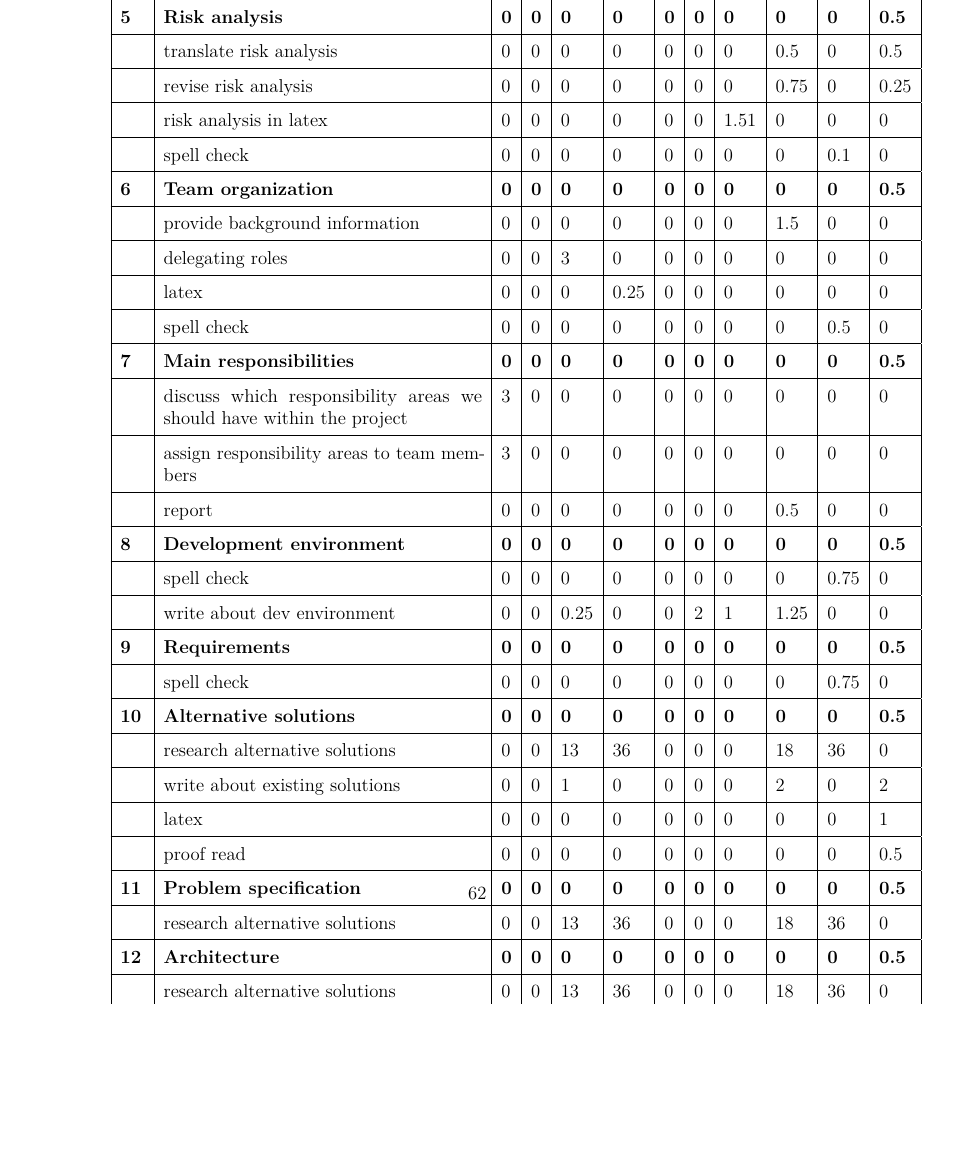
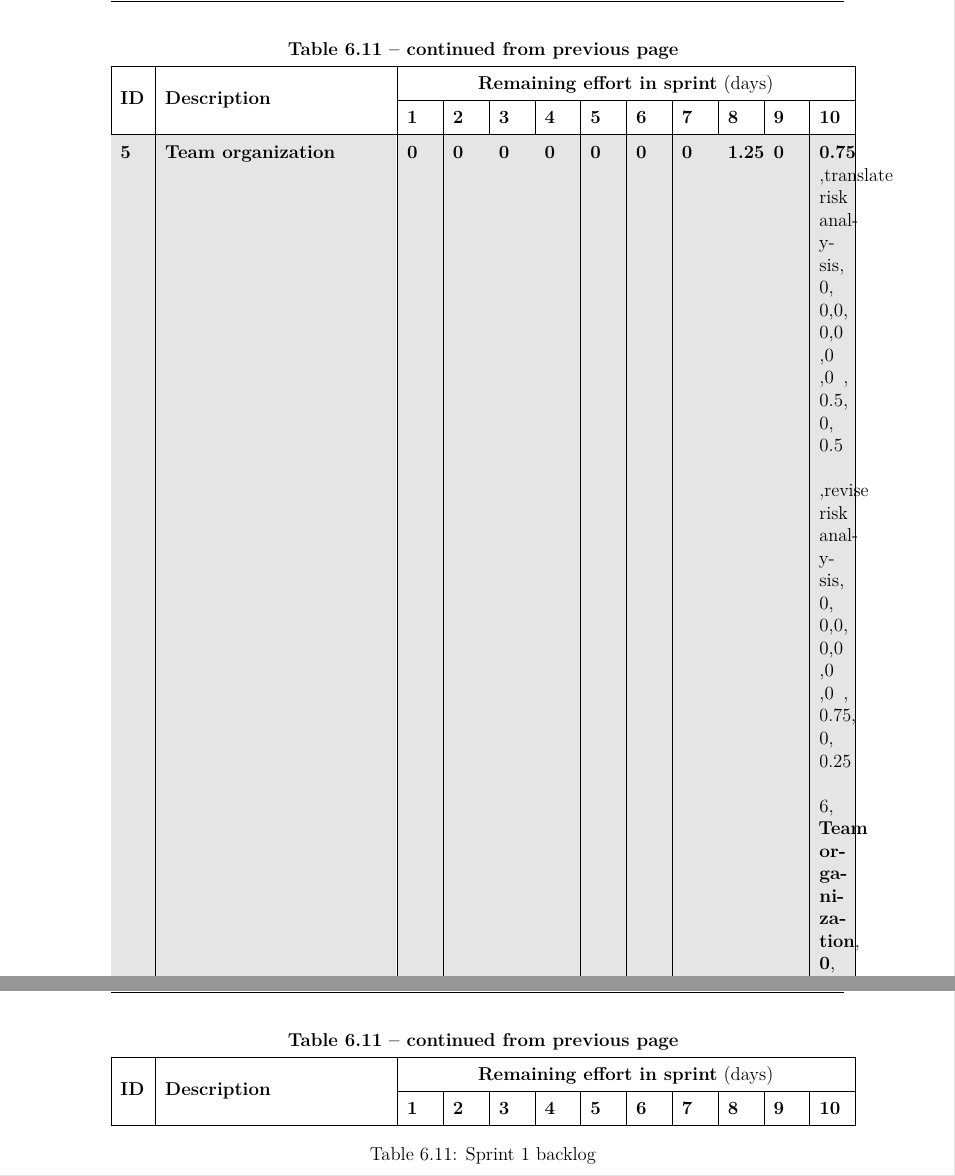
Before and after one commit to haavardlian/IT2901, a LaTeX thesis (report/rapport.tex, which reads report/appendix/backlog/backlog1.csv, report/appendix/backlog/backlog1.tex, report/ch/devProcess/backlogs.tex): part of page 67 of 87 before the commit and two parts of pages 68 and 69 of 89 after it, the two joined at a grey line, cut at the place of the change, the shorter picture padded with empty space. Compiled offline with pdfLaTeX.

Commit message:
Added backlog sprint 1 to longtable environment

```diff
--- a/report/appendix/backlog/backlog1.csv
+++ b/report/appendix/backlog/backlog1.csv
@@ -2,32 +3,24 @@
 % 27, 	28,	29,	30, 31,	3, 	4, 	5, 	6, 7
-5, \textbf{Risk analysis}, 			\textbf{0}, 	\textbf{0}, 	\textbf{0}, 	\textbf{0}, 	\textbf{0}, 	\textbf{0}, 	\textbf{0}, 	\textbf{0}, 	\textbf{0}, 	\textbf{0.5}
-% 27, 	28,	29,	30, 31,	3, 	4, 	5, 	6, 7
+
+5\cellcolor{lightgray}, \textbf{Team organization}\cellcolor{lightgray}, 			\textbf{0}\cellcolor{lightgray}, 	\textbf{0}\cellcolor{lightgray}, 	\textbf{0}\cellcolor{lightgray}, 	\textbf{0}\cellcolor{lightgray}, 	\textbf{0}\cellcolor{lightgray}, 	\textbf{0}\cellcolor{lightgray}, 	\textbf{0}\cellcolor{lightgray}, 	\textbf{1.25}\cellcolor{lightgray}, 	\textbf{0}\cellcolor{lightgray}, 	\textbf{0.75}\cellcolor{lightgray}
 ,translate risk analysis, 0, 0,0, 0,0 ,0 ,0 , 0.5, 0, 0.5
 ,revise risk analysis, 0, 0,0, 0,0 ,0 ,0 , 0.75, 0, 0.25
-,risk analysis in latex, 0, 0,0, 0,0 ,0 ,1.51 , 0, 0, 0
-,spell check, 0, 0,0, 0,0 ,0 ,0 , 0, 0.1, 0
 
-6, \textbf{Team organization}, 			\textbf{0}, 	\textbf{0}, 	\textbf{0}, 	\textbf{0}, 	\textbf{0}, 	\textbf{0}, 	\textbf{0}, 	\textbf{0}, 	\textbf{0}, 	\textbf{0.5}
+
+6\cellcolor{lightgray}, \textbf{Team organization}\cellcolor{lightgray}, 			\textbf{0}\cellcolor{lightgray}, 	\textbf{0}\cellcolor{lightgray}, 	\textbf{3}\cellcolor{lightgray}, 	\textbf{0}\cellcolor{lightgray}, 	\textbf{0}\cellcolor{lightgray}, 	\textbf{0}\cellcolor{lightgray}, 	\textbf{0}\cellcolor{lightgray}, 	\textbf{1.5}\cellcolor{lightgray}, 	\textbf{0}\cellcolor{lightgray}, 	\textbf{0}\cellcolor{lightgray}
+
 % 27, 	28,	29,	30, 31,	3, 	4, 	5, 	6, 7
-, provide background information, 0, 0,0, 0,0 ,0 ,0 , 1.5, 0, 0
+, provide background info, 0, 0,0, 0,0 ,0 ,0 , 1.5, 0, 0
 , delegating roles, 0, 0,3, 0,0 ,0 ,0 , 0, 0, 0
-, latex,  0, 0,0, 0.25,0 ,0 ,0 , 0, 0, 0
-, spell check, 0, 0,0, 0,0 ,0 ,0 , 0, 0.5, 0
 
-7, \textbf{Main responsibilities}, 			\textbf{0}, 	\textbf{0}, 	\textbf{0}, 	\textbf{0}, 	\textbf{0}, 	\textbf{0}, 	\textbf{0}, 	\textbf{0}, 	\textbf{0}, 	\textbf{0.5}
-, discuss which responsibility areas we should have within the project, 3, 0,0, 0,0 ,0 ,0 , 0, 0, 0
+ 7\cellcolor{lightgray}, \textbf{Main responsibilities}\cellcolor{lightgray}, 			\textbf{6}\cellcolor{lightgray}, 	\textbf{0}\cellcolor{lightgray}, 	\textbf{0}\cellcolor{lightgray}, 	\textbf{0}\cellcolor{lightgray}, 	\textbf{0}\cellcolor{lightgray}, 	\textbf{0}\cellcolor{lightgray}, 	\textbf{0}\cellcolor{lightgray}, 	\textbf{0}\cellcolor{lightgray}, 	\textbf{0}\cellcolor{lightgray}, 	\textbf{0}\cellcolor{lightgray}
+, discuss responsibility arease, 3, 0,0, 0,0 ,0 ,0 , 0, 0, 0
 , assign responsibility areas to team members, 3, 0,0, 0,0 ,0 ,0 , 0, 0, 0
-, report, 0, 0,0, 0,0 ,0 ,0 , 0.5, 0, 0
 
-8, \textbf{Development environment}, 			\textbf{0}, 	\textbf{0}, 	\textbf{0}, 	\textbf{0}, 	\textbf{0}, 	\textbf{0}, 	\textbf{0}, 	\textbf{0}, 	\textbf{0}, 	\textbf{0.5}
-, spell check, 0, 0,0, 0,0 ,0 ,0 , 0, 0.75, 0
+8\cellcolor{lightgray}, 						\textbf{Dev environment}\cellcolor{lightgray}, 			\textbf{0}\cellcolor{lightgray},					\textbf{0}\cellcolor{lightgray},					\textbf{0.25}\cellcolor{lightgray},					\textbf{0}\cellcolor{lightgray},					\textbf{0}\cellcolor{lightgray},					\textbf{2}\cellcolor{lightgray},					\textbf{1}\cellcolor{lightgray},					\textbf{1.25}\cellcolor{lightgray},					\textbf{0}\cellcolor{lightgray},					\textbf{0}\cellcolor{lightgray}
 , write about dev environment, 0, 0,0.25, 0,0 ,2 ,1 , 1.25, 0, 0
 
-9, \textbf{Requirements}, 			\textbf{0}, 	\textbf{0}, 	\textbf{0}, 	\textbf{0}, 	\textbf{0}, 	\textbf{0}, 	\textbf{0}, 	\textbf{0}, 	\textbf{0}, 	\textbf{0.5}
-, spell check, 0, 0,0, 0,0 ,0 ,0 , 0, 0.75, 0
+9\cellcolor{lightgray}, 						\textbf{Requirements}\cellcolor{lightgray}, 			\textbf{0}\cellcolor{lightgray},					\textbf{0}\cellcolor{lightgray},					\textbf{0}\cellcolor{lightgray},					\textbf{0}\cellcolor{lightgray},					\textbf{0}\cellcolor{lightgray},					\textbf{0}\cellcolor{lightgray},					\textbf{0}\cellcolor{lightgray},					\textbf{1}\cellcolor{lightgray},					\textbf{1}\cellcolor{lightgray},					\textbf{1.5}\cellcolor{lightgray}
+, revise requirements, 0, 0,0, 0,0 ,0 ,0 , 1, 1, 0
+, digitalize from paper, 0, 0,0, 0,0 ,0 ,0 , 0, 0, 1.5
 
-10, \textbf{Alternative solutions}, 			\textbf{0}, 	\textbf{0}, 	\textbf{0}, 	\textbf{0}, 	\textbf{0}, 	\textbf{0}, 	\textbf{0}, 	\textbf{0}, 	\textbf{0}, 	\textbf{0.5}
-, research alternative solutions, 0, 0,13, 36,0 ,0 ,0 , 18, 36, 0
-, write about existing solutions, 0, 0,1, 0,0 ,0 ,0 , 2, 0, 2
-, latex, 0, 0,0, 0,0 ,0 ,0 , 0, 0, 1
-, proof read, 0, 0,0, 0,0 ,0 ,0 , 0, 0, 0.5
@@ -34,3 +30 @@
 
-11, \textbf{Problem specification}, 			\textbf{0}, 	\textbf{0}, 	\textbf{0}, 	\textbf{0}, 	\textbf{0}, 	\textbf{0}, 	\textbf{0}, 	\textbf{0}, 	\textbf{0}, 	\textbf{0.5}
-, research alternative solutions, 0, 0,13, 36,0 ,0 ,0 , 18, 36, 0
@@ -37,6 +34,2 @@
 
-12, \textbf{Architecture}, 			\textbf{0}, 	\textbf{0}, 	\textbf{0}, 	\textbf{0}, 	\textbf{0}, 	\textbf{0}, 	\textbf{0}, 	\textbf{0}, 	\textbf{0}, 	\textbf{0.5}
-, research alternative solutions, 0, 0,13, 36,0 ,0 ,0 , 18, 36, 0
 
-13, \textbf{Project management}, 			\textbf{0}, 	\textbf{0}, 	\textbf{0}, 	\textbf{0}, 	\textbf{0}, 	\textbf{0}, 	\textbf{0}, 	\textbf{0}, 	\textbf{0}, 	\textbf{0.5}
-, research alternative solutions, 0, 0,13, 36,0 ,0 ,0 , 18, 36, 0
@@ -43,3 +40 @@
 
-15, \textbf{Draw prototypes}, 			\textbf{0}, 	\textbf{0}, 	\textbf{0}, 	\textbf{0}, 	\textbf{0}, 	\textbf{0}, 	\textbf{0}, 	\textbf{0}, 	\textbf{0}, 	\textbf{0.5}
-, research alternative solutions, 0, 0,13, 36,0 ,0 ,0 , 18, 36, 0
@@ -46,6 +44,4 @@
 
-18, \textbf{Set up development environment}, 			\textbf{0}, 	\textbf{0}, 	\textbf{0}, 	\textbf{0}, 	\textbf{0}, 	\textbf{0}, 	\textbf{0}, 	\textbf{0}, 	\textbf{0}, 	\textbf{0.5}
-, research alternative solutions, 0, 0,13, 36,0 ,0 ,0 , 18, 36, 0
+15\cellcolor{lightgray},						\textbf{Draw prototypes}\cellcolor{lightgray},				 				\textbf{6}\cellcolor{lightgray},					\textbf{0}\cellcolor{lightgray},					\textbf{0}\cellcolor{lightgray},					\textbf{48}\cellcolor{lightgray},					\textbf{0}\cellcolor{lightgray},					\textbf{0}\cellcolor{lightgray},					\textbf{0}\cellcolor{lightgray},					\textbf{0}\cellcolor{lightgray},					\textbf{0}\cellcolor{lightgray},					\textbf{0}\cellcolor{lightgray}
+, discuss what to include in project, 6, 0,0,48 ,0 ,0 ,0 , 30, 0, 0
 
-39, \textbf{Report}, 			\textbf{0}, 	\textbf{0}, 	\textbf{0}, 	\textbf{0}, 	\textbf{0}, 	\textbf{0}, 	\textbf{0}, 	\textbf{0}, 	\textbf{0}, 	\textbf{0.5}
-, proofreading and spell check, 0, 0,0, 0,0 ,0 ,0 , 0, 0, 2.5
@@ -56 +60,2 @@
-, \textbf{SUM},0,0,0,0,0,0,0,0
+, add in latex, 0, 0,0, 0.25,0 ,0 ,1.6 , 0.75, 0, 1
+,Sum, 25.5,34.5, 18.25,48.25, 0,3.75,6.6, 31.1, 46.85, 19.75
--- /dev/null
+++ b/report/appendix/backlog/backlog1.tex
@@ -0,0 +15,16 @@
+\multicolumn{12}{c}%
+{{\bfseries \tablename\ \thetable{} -- continued from previous page}} \\\hline
+\multicolumn{1}{|l!{\vrule width -1pt}|}{ \multirow{2}{*}{\textbf{ID}}} &  \multicolumn{1}{p{5cm}!{\vrule width -1pt}|}{ \multirow{2}{*}{\textbf{Description}}} & \multicolumn{10}{c!{\vrule width -1pt}|}{\textbf{Remaining effort in sprint} (days)}\\
+ \cline{3-12}
+   &  & \bfseries 1 & \bfseries 2 & \bfseries3 & \bfseries4 & \bfseries5 & \bfseries6 & \bfseries7 &\bfseries 8 &\bfseries 9 & \bfseries 10
+\endhead
+
+ \multicolumn{12}{|c|}{{Continued on next page}} \\ \hline
+\endfoot
+
+\endlastfoot
+\csvreader[head to column names]{appendix/backlog/backlog1.csv}{}% use head of csv as column names
+ {\\\hline \textbf{\id} & \tasks & \dayone & \daytwo & \daythree & \dayfour & \dayfive  & \daysix & \dayseven & \dayeight & \daynine &\dayten}\\\hline%
+
+\caption{Sprint 1 backlog}
+\end{longtable}
--- a/report/ch/devProcess/backlogs.tex
+++ b/report/ch/devProcess/backlogs.tex
@@ -27,6 +25,3 @@
     \caption{Sprint 5 backlog}
     \end{table}
 
-    \begin{table}[H]
-    %\resizebox{\textwidth}{!}{
-    \begin{tabular}{|l|p{7.2cm}|l|l|l|l|l|l|l|l|l|l|l|}%
@@ -37,6 +28,2 @@
-    \csvreader[head to column names]{appendix/backlog/backlog1.csv}{}% use head of csv as column names
-    {\\\hline \textbf{\id} & \tasks & \dayone & \daytwo & \daythree & \dayfour & \dayfive  & \daysix & \dayseven & \dayeight & \daynine &\dayten}\\\hline% specify your coloumns here
-    %\hline
-    \end{tabular}
-    \caption{Sprint 1 backlog}
-\end{table}
+
+\input appendix/backlog/backlog1.tex
```
Also changed, not shown: report/appendix/backlog/backlog1.csv (24 more changed lines), report/appendix/backlog/backlog1.tex (14 more changed lines), report/ch/devProcess/backlogs.tex (16 more changed lines).
